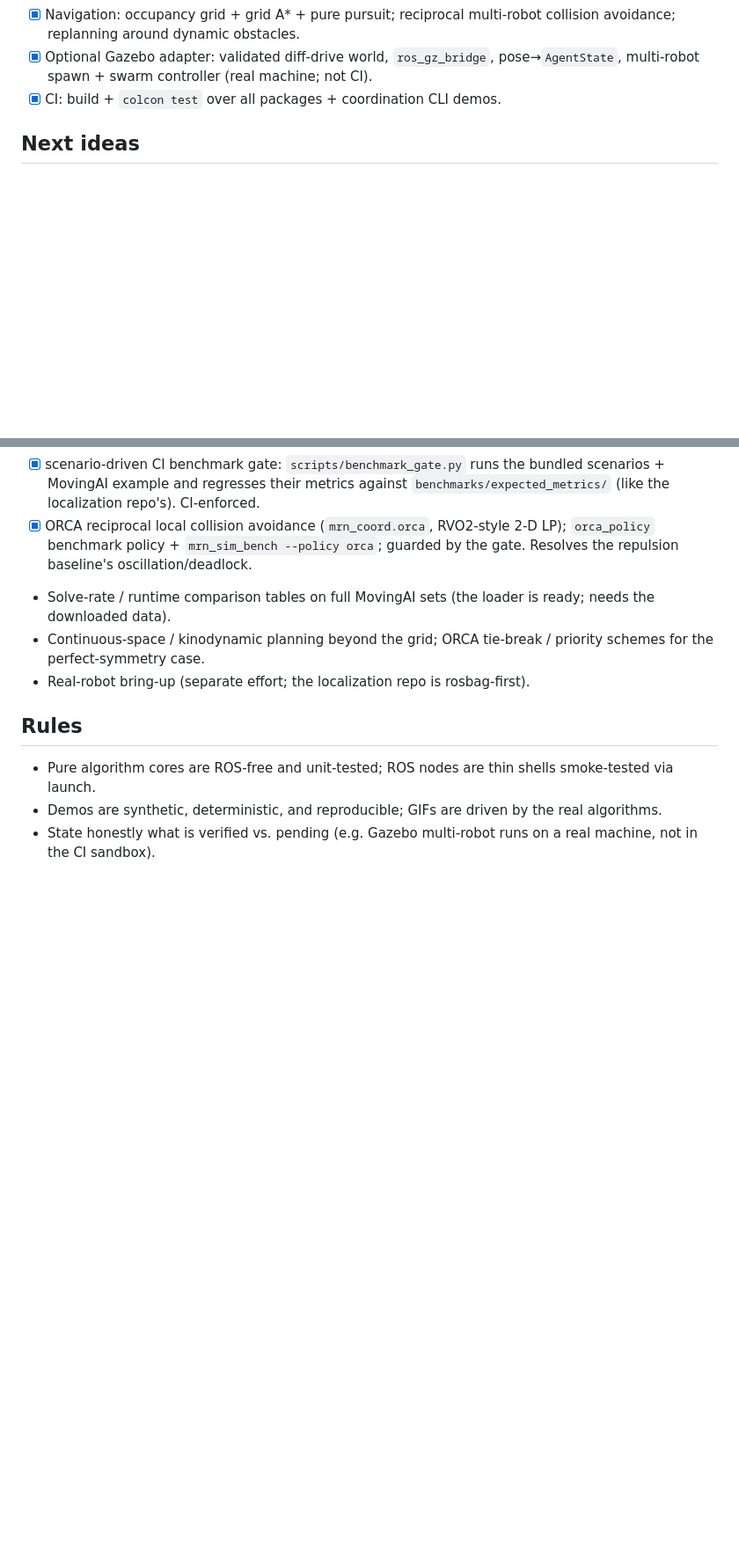
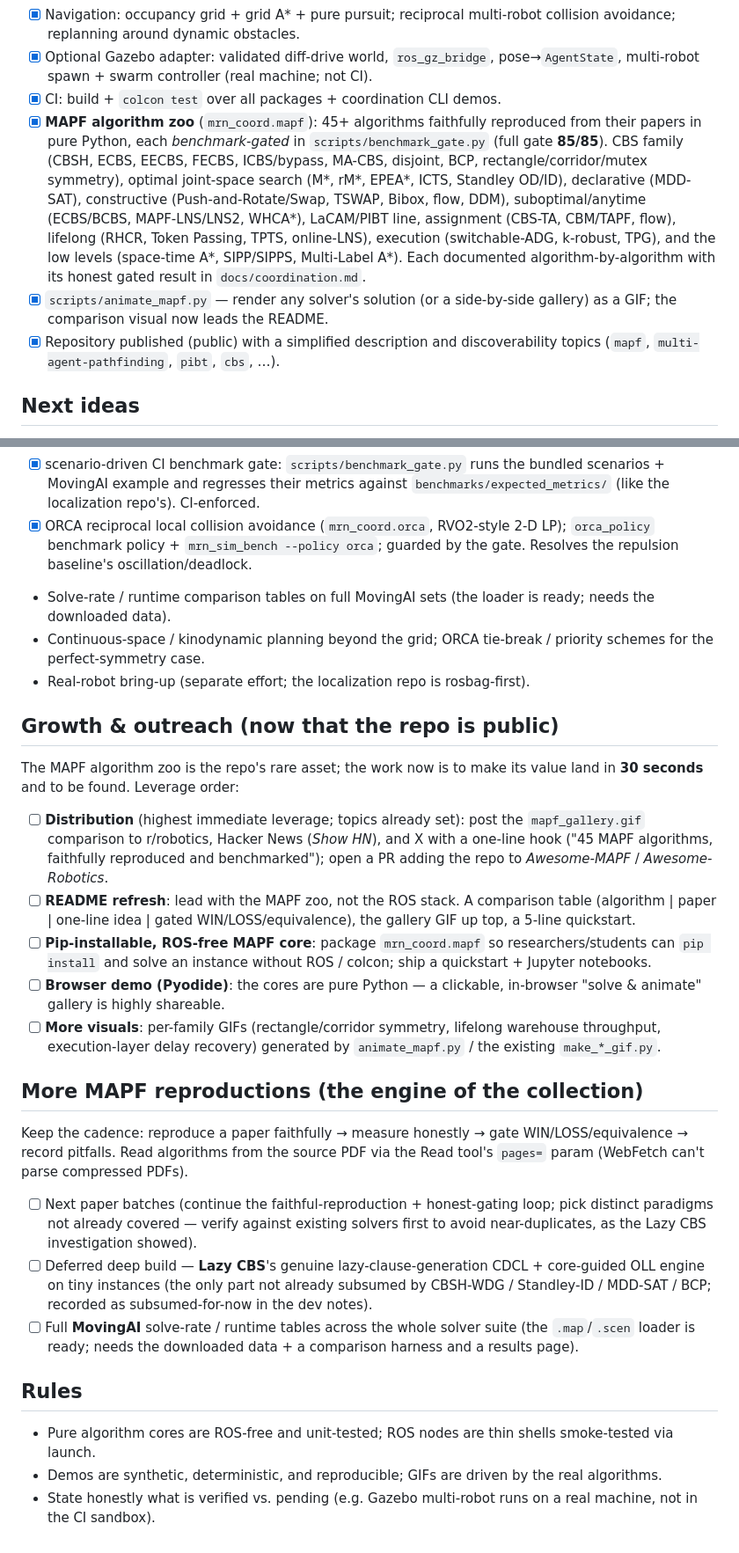
Before and after one commit to rsasaki0109/MultiRobotBattle, a Markdown page: PLAN.md, 2 parts joined by grey strips. Shown at 88% size. Rendered like a GitHub page; blank space fills up the shorter version.

Commit message:
docs: record the growth & reproduction roadmap in PLAN.md
Reflect the current state (45+ benchmark-gated MAPF reproductions, the
animate_mapf GIF generator, the repo now public) in Done, and add two
forward-looking sections: a Growth & outreach plan (distribution, README
refresh, pip-installable ROS-free MAPF core, a Pyodide browser demo, more
visuals) and More MAPF reproductions (next paper batches, the deferred Lazy CBS
CDCL/OLL engine, full MovingAI solve-rate/runtime tables).

```diff
--- a/PLAN.md
+++ b/PLAN.md
@@ -42,6 +42,21 @@ simulator emits them; that repo consumes them.
 - [x] Optional Gazebo adapter: validated diff-drive world, `ros_gz_bridge`,
   pose→`AgentState`, multi-robot spawn + swarm controller (real machine; not CI).
 - [x] CI: build + `colcon test` over all packages + coordination CLI demos.
+- [x] **MAPF algorithm zoo** (`mrn_coord.mapf`): 45+ algorithms faithfully
+  reproduced from their papers in pure Python, each *benchmark-gated* in
+  `scripts/benchmark_gate.py` (full gate **85/85**). CBS family (CBSH, ECBS,
+  EECBS, FECBS, ICBS/bypass, MA-CBS, disjoint, BCP, rectangle/corridor/mutex
+  symmetry), optimal joint-space search (M\*, rM\*, EPEA\*, ICTS, Standley
+  OD/ID), declarative (MDD-SAT), constructive (Push-and-Rotate/Swap, TSWAP,
+  Bibox, flow, DDM), suboptimal/anytime (ECBS/BCBS, MAPF-LNS/LNS2, WHCA\*),
+  LaCAM/PIBT line, assignment (CBS-TA, CBM/TAPF, flow), lifelong (RHCR, Token
+  Passing, TPTS, online-LNS), execution (switchable-ADG, k-robust, TPG), and
+  the low levels (space-time A\*, SIPP/SIPPS, Multi-Label A\*). Each documented
+  algorithm-by-algorithm with its honest gated result in `docs/coordination.md`.
+- [x] `scripts/animate_mapf.py` — render any solver's solution (or a side-by-side
+  gallery) as a GIF; the comparison visual now leads the README.
+- [x] Repository published (public) with a simplified description and
+  discoverability topics (`mapf`, `multi-agent-pathfinding`, `pibt`, `cbs`, …).
 
 ## Next ideas
 
@@ -67,6 +82,44 @@ simulator emits them; that repo consumes them.
   priority schemes for the perfect-symmetry case.
 - Real-robot bring-up (separate effort; the localization repo is rosbag-first).
 
+## Growth & outreach (now that the repo is public)
+
+The MAPF algorithm zoo is the repo's rare asset; the work now is to make its
+value land in **30 seconds** and to be found. Leverage order:
+
+- [ ] **Distribution** (highest immediate leverage; topics already set): post the
+  `mapf_gallery.gif` comparison to r/robotics, Hacker News (*Show HN*), and X
+  with a one-line hook ("45 MAPF algorithms, faithfully reproduced and
+  benchmarked"); open a PR adding the repo to *Awesome-MAPF* / *Awesome-Robotics*.
+- [ ] **README refresh**: lead with the MAPF zoo, not the ROS stack. A comparison
+  table (algorithm | paper | one-line idea | gated WIN/LOSS/equivalence), the
+  gallery GIF up top, a 5-line quickstart.
+- [ ] **Pip-installable, ROS-free MAPF core**: package `mrn_coord.mapf` so
+  researchers/students can `pip install` and solve an instance without ROS /
+  colcon; ship a quickstart + Jupyter notebooks.
+- [ ] **Browser demo (Pyodide)**: the cores are pure Python — a clickable,
+  in-browser "solve & animate" gallery is highly shareable.
+- [ ] **More visuals**: per-family GIFs (rectangle/corridor symmetry, lifelong
+  warehouse throughput, execution-layer delay recovery) generated by
+  `animate_mapf.py` / the existing `make_*_gif.py`.
+
+## More MAPF reproductions (the engine of the collection)
+
+Keep the cadence: reproduce a paper faithfully → measure honestly → gate
+WIN/LOSS/equivalence → record pitfalls. Read algorithms from the source PDF via
+the Read tool's `pages=` param (WebFetch can't parse compressed PDFs).
+
+- [ ] Next paper batches (continue the faithful-reproduction + honest-gating loop;
+  pick distinct paradigms not already covered — verify against existing solvers
+  first to avoid near-duplicates, as the Lazy CBS investigation showed).
+- [ ] Deferred deep build — **Lazy CBS**'s genuine lazy-clause-generation
+  CDCL + core-guided OLL engine on tiny instances (the only part not already
+  subsumed by CBSH-WDG / Standley-ID / MDD-SAT / BCP; recorded as
+  subsumed-for-now in the dev notes).
+- [ ] Full **MovingAI** solve-rate / runtime tables across the whole solver suite
+  (the `.map`/`.scen` loader is ready; needs the downloaded data + a comparison
+  harness and a results page).
+
 ## Rules
 
 - Pure algorithm cores are ROS-free and unit-tested; ROS nodes are thin shells
```
